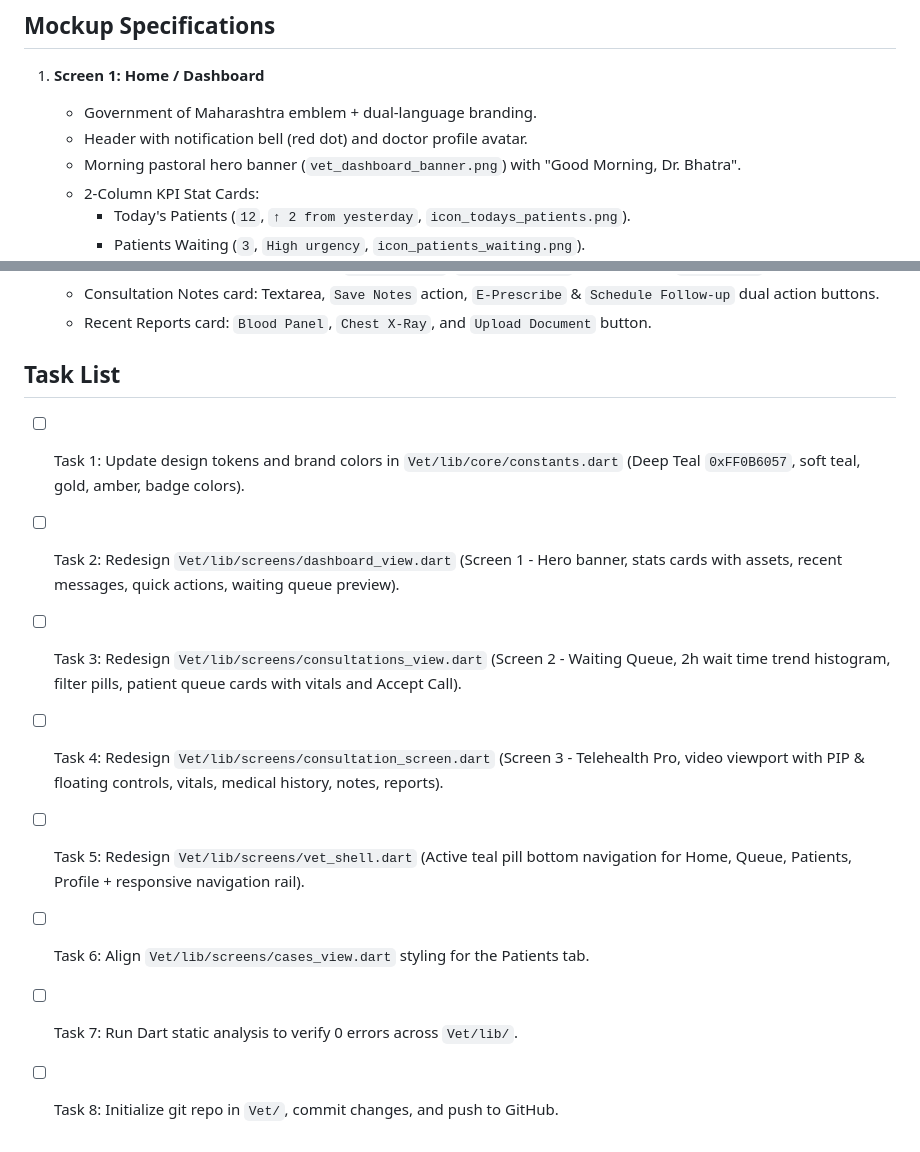
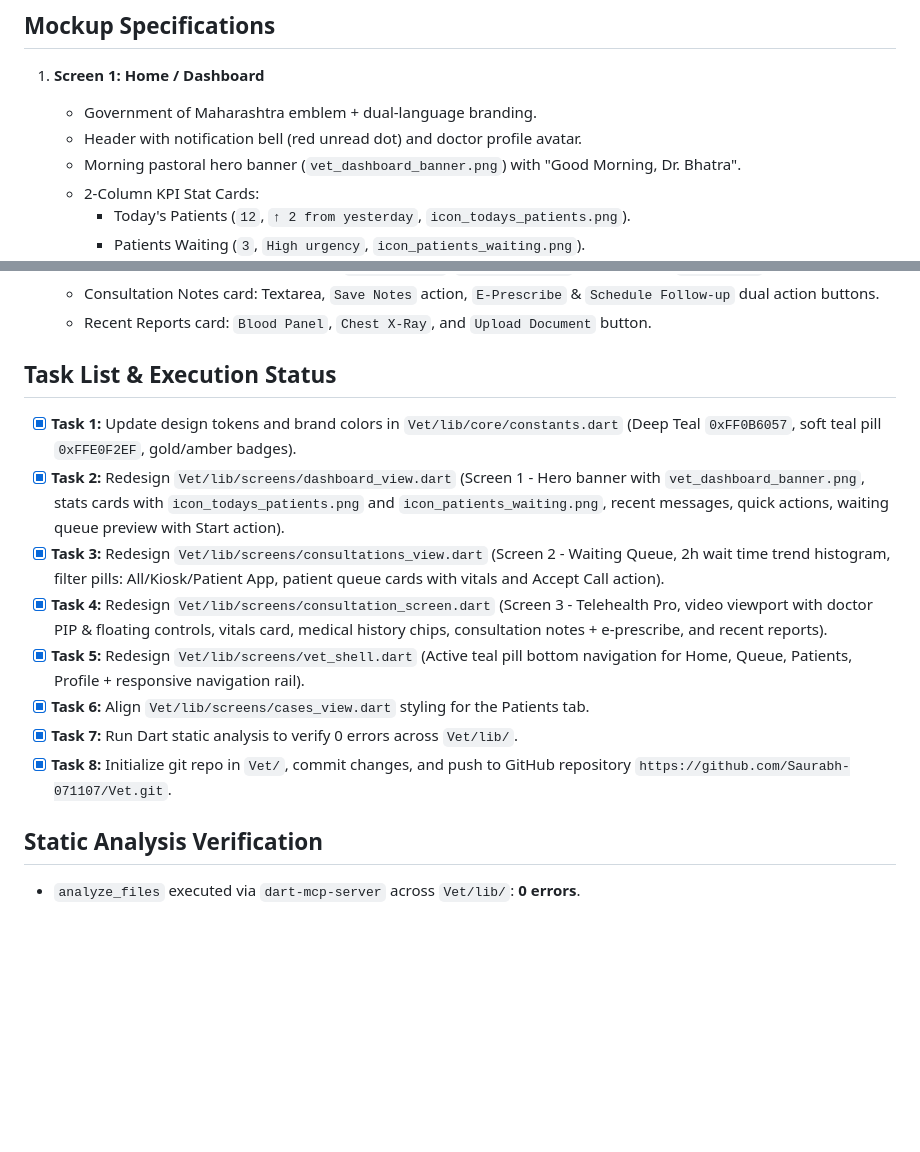
Before and after one commit to Saurabh-071107/Vet, a Markdown page: IMPLEMENTATION_PLAN.md, 2 parts joined by grey strips. Rendered like a GitHub page; blank space fills up the shorter version.

Commit message:
docs: complete task list in IMPLEMENTATION_PLAN.md

```diff
--- a/IMPLEMENTATION_PLAN.md
+++ b/IMPLEMENTATION_PLAN.md
@@ -6,7 +6,7 @@ Redesign the Flutter Veterinarian Application (`Vet`) to match the new 3-screen
 ## Mockup Specifications
 1. **Screen 1: Home / Dashboard**
    - Government of Maharashtra emblem + dual-language branding.
-   - Header with notification bell (red dot) and doctor profile avatar.
+   - Header with notification bell (red unread dot) and doctor profile avatar.
    - Morning pastoral hero banner (`vet_dashboard_banner.png`) with "Good Morning, Dr. Bhatra".
    - 2-Column KPI Stat Cards:
      - Today's Patients (`12`, `↑ 2 from yesterday`, `icon_todays_patients.png`).
@@ -33,12 +33,15 @@ Redesign the Flutter Veterinarian Application (`Vet`) to match the new 3-screen
    - Consultation Notes card: Textarea, `Save Notes` action, `E-Prescribe` & `Schedule Follow-up` dual action buttons.
    - Recent Reports card: `Blood Panel`, `Chest X-Ray`, and `Upload Document` button.
 
-## Task List
-- [ ] Task 1: Update design tokens and brand colors in `Vet/lib/core/constants.dart` (Deep Teal `0xFF0B6057`, soft teal, gold, amber, badge colors).
-- [ ] Task 2: Redesign `Vet/lib/screens/dashboard_view.dart` (Screen 1 - Hero banner, stats cards with assets, recent messages, quick actions, waiting queue preview).
-- [ ] Task 3: Redesign `Vet/lib/screens/consultations_view.dart` (Screen 2 - Waiting Queue, 2h wait time trend histogram, filter pills, patient queue cards with vitals and Accept Call).
-- [ ] Task 4: Redesign `Vet/lib/screens/consultation_screen.dart` (Screen 3 - Telehealth Pro, video viewport with PIP & floating controls, vitals, medical history, notes, reports).
-- [ ] Task 5: Redesign `Vet/lib/screens/vet_shell.dart` (Active teal pill bottom navigation for Home, Queue, Patients, Profile + responsive navigation rail).
-- [ ] Task 6: Align `Vet/lib/screens/cases_view.dart` styling for the Patients tab.
-- [ ] Task 7: Run Dart static analysis to verify 0 errors across `Vet/lib/`.
-- [ ] Task 8: Initialize git repo in `Vet/`, commit changes, and push to GitHub.
+## Task List & Execution Status
+- [x] **Task 1:** Update design tokens and brand colors in `Vet/lib/core/constants.dart` (Deep Teal `0xFF0B6057`, soft teal pill `0xFFE0F2EF`, gold/amber badges).
+- [x] **Task 2:** Redesign `Vet/lib/screens/dashboard_view.dart` (Screen 1 - Hero banner with `vet_dashboard_banner.png`, stats cards with `icon_todays_patients.png` and `icon_patients_waiting.png`, recent messages, quick actions, waiting queue preview with Start action).
+- [x] **Task 3:** Redesign `Vet/lib/screens/consultations_view.dart` (Screen 2 - Waiting Queue, 2h wait time trend histogram, filter pills: All/Kiosk/Patient App, patient queue cards with vitals and Accept Call action).
+- [x] **Task 4:** Redesign `Vet/lib/screens/consultation_screen.dart` (Screen 3 - Telehealth Pro, video viewport with doctor PIP & floating controls, vitals card, medical history chips, consultation notes + e-prescribe, and recent reports).
+- [x] **Task 5:** Redesign `Vet/lib/screens/vet_shell.dart` (Active teal pill bottom navigation for Home, Queue, Patients, Profile + responsive navigation rail).
+- [x] **Task 6:** Align `Vet/lib/screens/cases_view.dart` styling for the Patients tab.
+- [x] **Task 7:** Run Dart static analysis to verify 0 errors across `Vet/lib/`.
+- [x] **Task 8:** Initialize git repo in `Vet/`, commit changes, and push to GitHub repository `https://github.com/Saurabh-071107/Vet.git`.
+
+## Static Analysis Verification
+- `analyze_files` executed via `dart-mcp-server` across `Vet/lib/`: **0 errors**.
```
